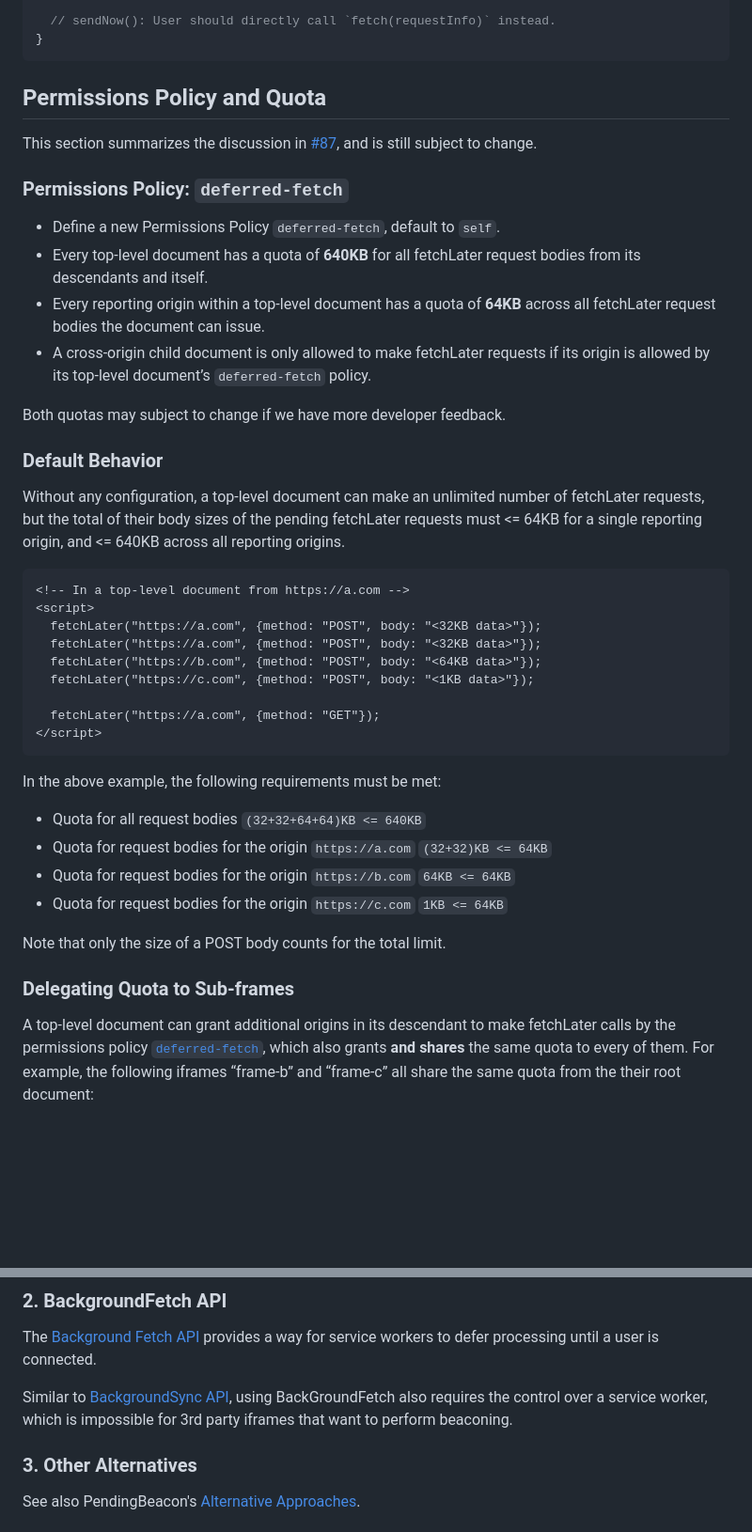
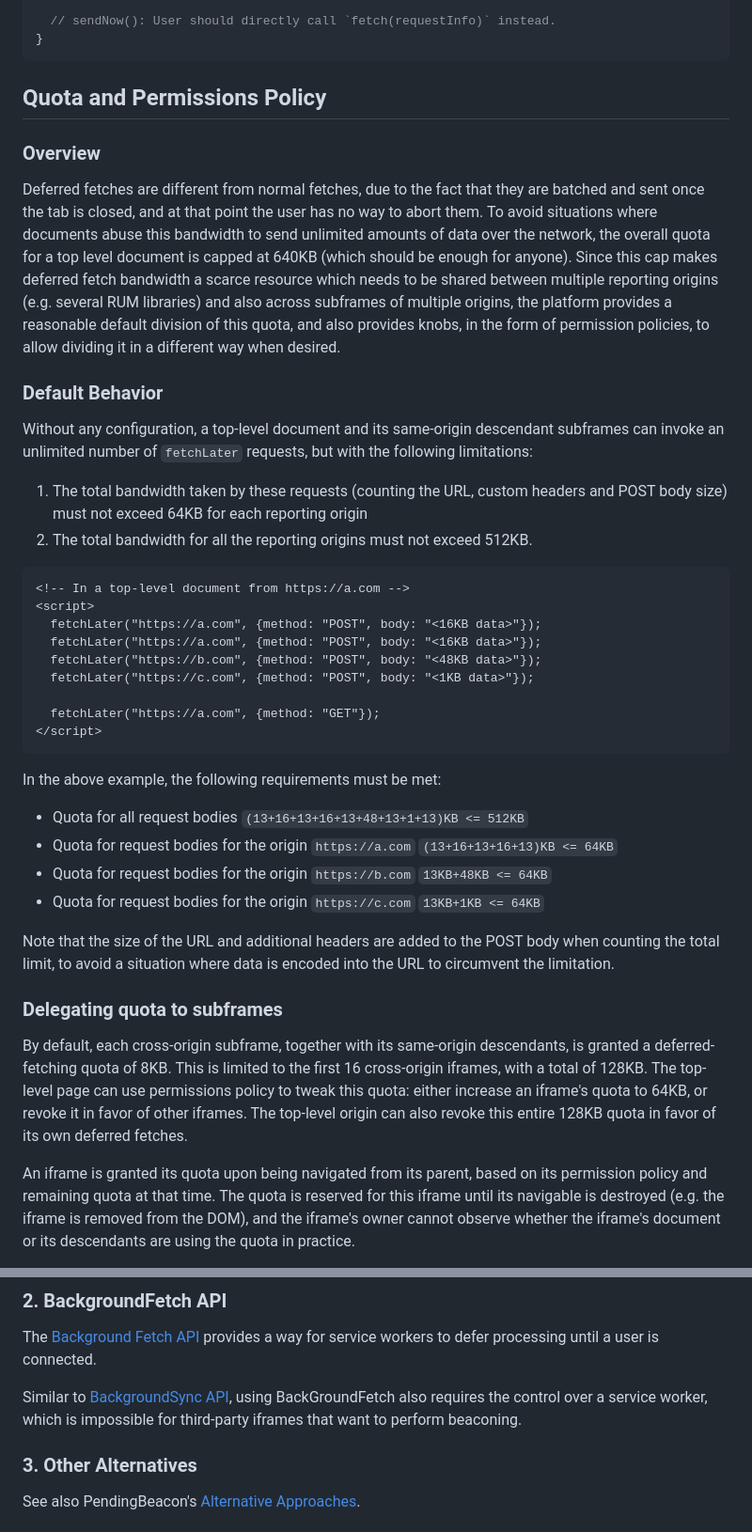
Before and after one commit to WICG/pending-beacon, a Markdown page: docs/fetch-later-api.md, 2 parts joined by grey strips. Shown: that part at 94% size. Drawn GitHub-style; blank space fills up the shorter version.

Commit message:
Update quota definitions and examples to match new proposal (#95)
* Update quota definitions and examples to match new proposal

````diff
--- a/docs/fetch-later-api.md
+++ b/docs/fetch-later-api.md
@@ -144,32 +144,27 @@ class PendingBeacon {
 }
 ```
 
-## Permissions Policy and Quota
+## Quota and Permissions Policy
 
-This section summarizes the discussion in [#87], and is still subject to change.
+### Overview
 
-[#87]: https://github.com/WICG/pending-beacon/issues/87#issuecomment-1985358609
-
-### Permissions Policy: `deferred-fetch`
-
-* Define a new Permissions Policy `deferred-fetch`, default to `self`.
-* Every top-level document has a quota of **640KB** for all fetchLater request bodies from its descendants and itself.
-* Every reporting origin within a top-level document has a quota of **64KB** across all fetchLater request bodies the document can issue.
-* A cross-origin child document is only allowed to make fetchLater requests if its origin is allowed by its top-level document’s `deferred-fetch` policy.
-
-Both quotas may subject to change if we have more developer feedback.
+Deferred fetches are different from normal fetches, due to the fact that they are batched and sent once the tab is closed, and at that point the user has no way to abort them.
+To avoid situations where documents abuse this bandwidth to send unlimited amounts of data over the network, the overall quota for a top level document is capped at 640KB (which should be enough for anyone).
+Since this cap makes deferred fetch bandwidth a scarce resource which needs to be shared between multiple reporting origins (e.g. several RUM libraries) and also across subframes of multiple origins, the platform
+provides a reasonable default division of this quota, and also provides knobs, in the form of permission policies, to allow dividing it in a different way when desired.
 
 ### Default Behavior
 
-Without any configuration, a top-level document can make an unlimited number of fetchLater requests,
-but the total of their body sizes of the pending fetchLater requests must <= 64KB for a single reporting origin, and <= 640KB across all reporting origins.
+Without any configuration, a top-level document and its same-origin descendant subframes can invoke an unlimited number of `fetchLater` requests, but with the following limitations:
+1. The total bandwidth taken by these requests (counting the URL, custom headers and POST body size) must not exceed 64KB for each reporting origin
+2. The total bandwidth for all the reporting origins must not exceed 512KB.
 
 ```html
 <!-- In a top-level document from https://a.com -->
 <script>
-  fetchLater("https://a.com", {method: "POST", body: "<32KB data>"});
-  fetchLater("https://a.com", {method: "POST", body: "<32KB data>"});
-  fetchLater("https://b.com", {method: "POST", body: "<64KB data>"});
+  fetchLater("https://a.com", {method: "POST", body: "<16KB data>"});
+  fetchLater("https://a.com", {method: "POST", body: "<16KB data>"});
+  fetchLater("https://b.com", {method: "POST", body: "<48KB data>"});
   fetchLater("https://c.com", {method: "POST", body: "<1KB data>"});
 
   fetchLater("https://a.com", {method: "GET"});
@@ -178,18 +173,18 @@ but the total of their body sizes of the pending fetchLater requests must <= 64K
 
 In the above example, the following requirements must be met:
 
-* Quota for all request bodies `(32+32+64+64)KB <= 640KB`
-* Quota for request bodies for the origin `https://a.com` `(32+32)KB <= 64KB`
-* Quota for request bodies for the origin `https://b.com` `64KB <= 64KB`
-* Quota for request bodies for the origin `https://c.com` `1KB <= 64KB`
+* Quota for all request bodies `(13+16+13+16+13+48+13+1+13)KB <= 512KB`
+* Quota for request bodies for the origin `https://a.com` `(13+16+13+16+13)KB <= 64KB`
+* Quota for request bodies for the origin `https://b.com` `13KB+48KB <= 64KB`
+* Quota for request bodies for the origin `https://c.com` `13KB+1KB <= 64KB`
 
-Note that only the size of a POST body counts for the total limit.
+Note that the size of the URL and additional headers are added to the POST body when counting the total limit, to avoid a situation where data is encoded into the URL to circumvent the limitation.
 
-### Delegating Quota to Sub-frames
+### Delegating quota to subframes
 
-A top-level document can grant additional origins in its descendant to make fetchLater calls by the permissions policy [`deferred-fetch`][deferred-fetch],
-which also grants **and shares** the same quota to every of them.
-For example, the following iframes “frame-b” and “frame-c” all share the same quota from the their root document:
+By default, each cross-origin subframe, together with its same-origin descendants, is granted a deferred-fetching quota of 8KB. This is limited to the first 16 cross-origin iframes, with a total of 128KB.
+The top-level page can use permissions policy to tweak this quota: either increase an iframe's quota to 64KB, or revoke it in favor of other iframes. The top-level origin can also revoke this entire 128KB quota
+in favor of its own deferred fetches.
 
-[deferred-fetch]: https://github.com/w3c/webappsec-permissions-policy/issues/544
+An iframe is granted its quota upon being navigated from its parent, based on its permission policy and remaining quota at that time. The quota is reserved for this iframe until its navigable is destroyed (e.g. the iframe is removed from the DOM), and the iframe's owner cannot observe whether the iframe's document or its descendants are using the quota in practice.
 
@@ -274,7 +330,7 @@ Note that there are discussions ([#3], [#30]) to address PendingBeacon (or fetch
 
 The [Background Fetch API][backgroundfetch-api] provides a way for service workers to defer processing until a user is connected.
 
-Similar to [BackgroundSync API](#1-backgroundsync-api), using BackGroundFetch also requires the control over a service worker, which is impossible for 3rd party iframes that want to perform beaconing.
+Similar to [BackgroundSync API](#1-backgroundsync-api), using BackGroundFetch also requires the control over a service worker, which is impossible for third-party iframes that want to perform beaconing.
 
 [backgroundfetch-api]: https://wicg.github.io/background-fetch/
 
````
Also changed, not shown: other parts of docs/fetch-later-api.md (+62 -1 lines).
